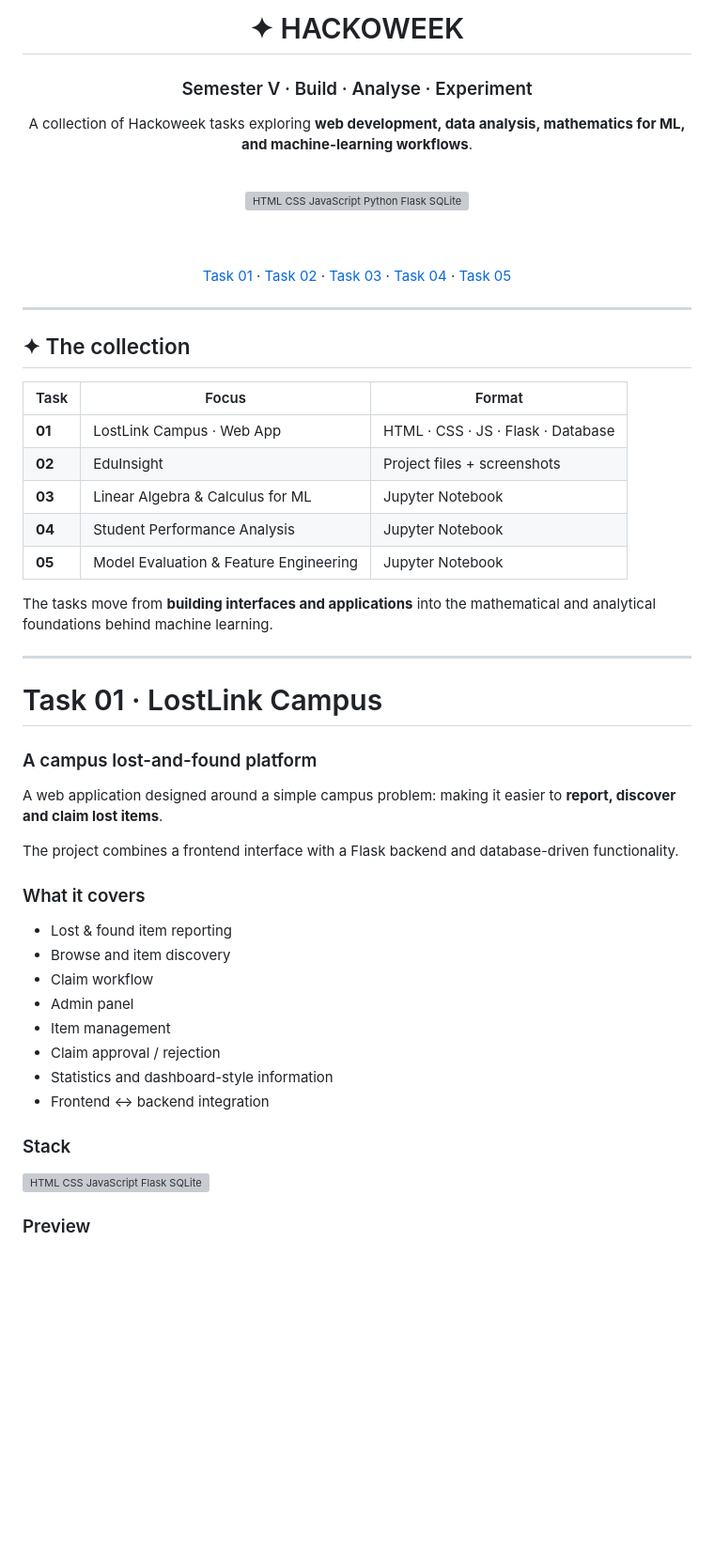
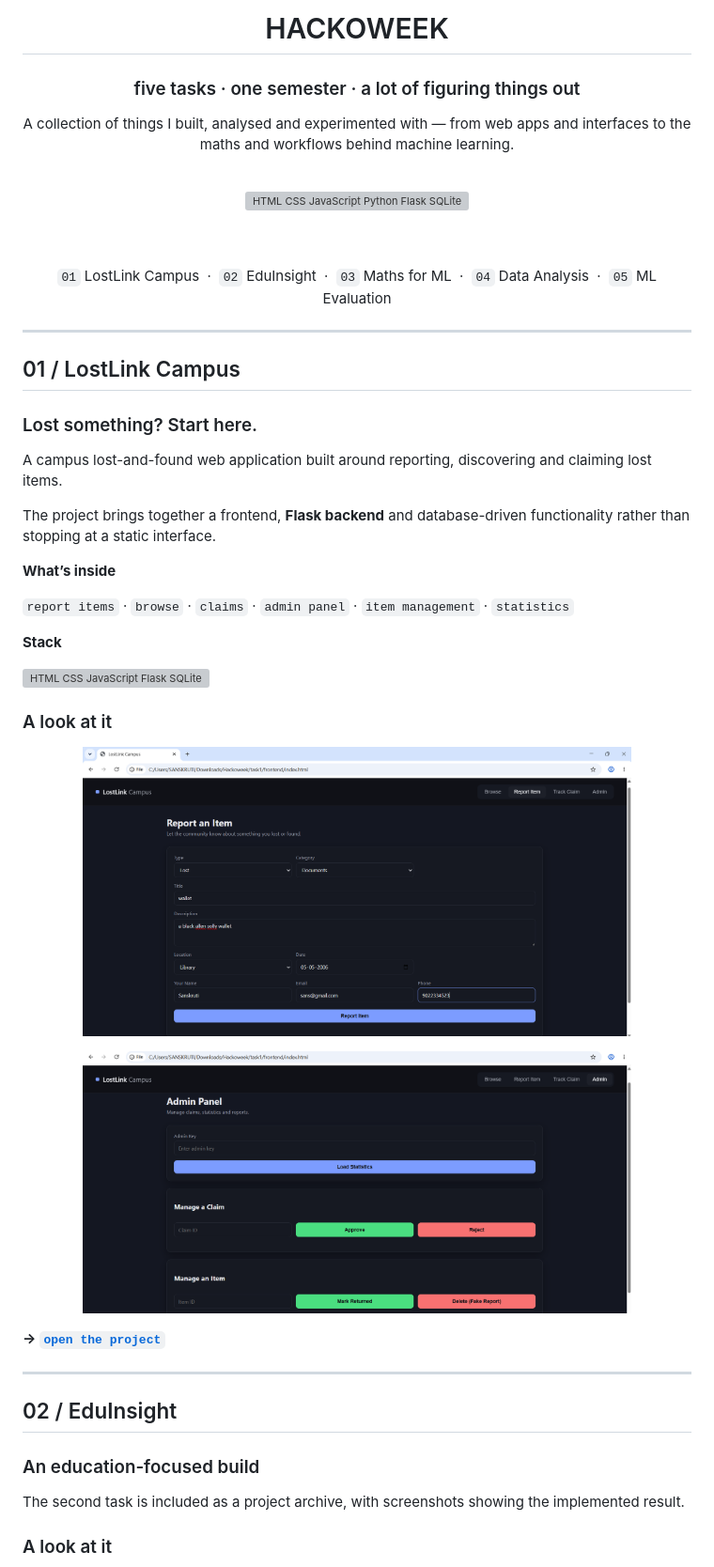
Before and after one commit to s4nskrut1/hackoweek-sem-v-2026-2027, a Markdown page: README.md, the part around one of its changes. Shown at 94% size. GitHub-like rendering; blank space fills up the shorter version; grey boxes are pictures that could not be loaded.

Commit message:
Refine Hackoweek README layout and personality

```diff
--- a/README.md
+++ b/README.md
@@ -1,10 +1,10 @@
 <div align="center">
 
-# ✦ HACKOWEEK
+# HACKOWEEK
 
-### Semester V · Build · Analyse · Experiment
+### five tasks · one semester · a lot of figuring things out
 
-A collection of Hackoweek tasks exploring **web development, data analysis, mathematics for ML, and machine-learning workflows**.
+A collection of things I built, analysed and experimented with — from web apps and interfaces to the maths and workflows behind machine learning.
 
 <br>
 
@@ -12,49 +12,48 @@ A collection of Hackoweek tasks exploring **web development, data analysis, math
 
 <br><br>
 
-[ Task 01 ](#task-01--lostlink-campus) · [ Task 02 ](#task-02--eduinsight) · [ Task 03 ](#task-03--linear-algebra--calculus-for-ml) · [ Task 04 ](#task-04--student-performance-analysis) · [ Task 05 ](#task-05--model-evaluation--feature-engineering)
+`01` LostLink Campus &nbsp;·&nbsp; `02` EduInsight &nbsp;·&nbsp; `03` Maths for ML &nbsp;·&nbsp; `04` Data Analysis &nbsp;·&nbsp; `05` ML Evaluation
 
 </div>
 
 ---
 
-## ✦ The collection
+## 01 / LostLink Campus
 
-| Task | Focus | Format |
-|---|---|---|
-| **01** | LostLink Campus · Web App | HTML · CSS · JS · Flask · Database |
-| **02** | EduInsight | Project files + screenshots |
-| **03** | Linear Algebra & Calculus for ML | Jupyter Notebook |
-| **04** | Student Performance Analysis | Jupyter Notebook |
-| **05** | Model Evaluation & Feature Engineering | Jupyter Notebook |
+### Lost something? Start here.
 
-The tasks move from **building interfaces and applications** into the mathematical and analytical foundations behind machine learning.
+A campus lost-and-found web application built around reporting, discovering and claiming lost items.
+
+The project brings together a frontend, **Flask backend** and database-driven functionality rather than stopping at a static interface.
+
+**What’s inside**
+
+`report items` · `browse` · `claims` · `admin panel` · `item management` · `statistics`
+
+**Stack**
+
+<img src="https://skillicons.dev/icons?i=html,css,js,flask,sqlite" alt="HTML CSS JavaScript Flask SQLite" />
+
+### A look at it
+
+<p align="center">
+  <img src="assets/task%201/task%201.png" alt="LostLink Campus screenshot 1" width="82%">
+</p>
+
+<p align="center">
+  <img src="assets/task%201/task-1.png" alt="LostLink Campus screenshot 2" width="82%">
+</p>
+
+**→ [`open the project`](./task%201/)**
 
 ---
 
-# Task 01 · LostLink Campus
+## 02 / EduInsight
 
-### A campus lost-and-found platform
+### An education-focused build
 
-A web application designed around a simple campus problem: making it easier to **report, discover and claim lost items**.
+The second task is included as a project archive, with screenshots showing the implemented result.
 
-The project combines a frontend interface with a Flask backend and database-driven functionality.
-
-### What it covers
-
-- Lost & found item reporting
-- Browse and item discovery
-- Claim workflow
-- Admin panel
-- Item management
-- Claim approval / rejection
-- Statistics and dashboard-style information
-- Frontend ↔ backend integration
-
-### Stack
-
-<img src="https://skillicons.dev/icons?i=html,css,js,flask,sqlite" alt="HTML CSS JavaScript Flask SQLite" />
-
-### Preview
+### A look at it
 
 <p align="center">
```
Also changed, not shown: other parts of README.md (+76 -103 lines).
